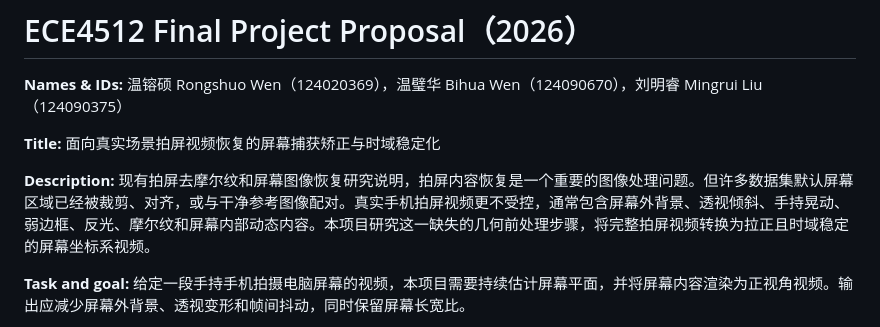
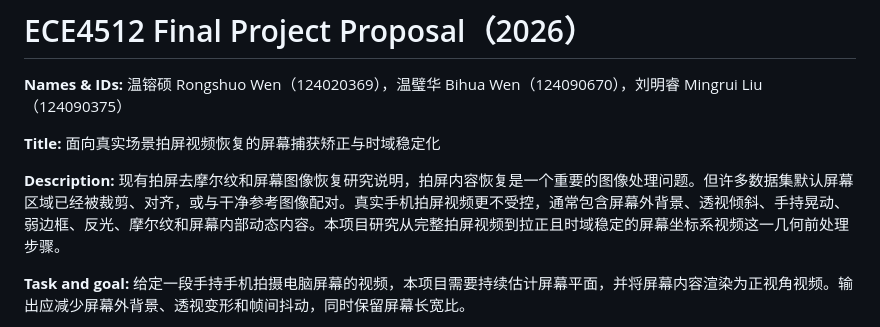
Before and after one commit to Chr0mium24/screen-normalize, a Markdown page: deliverables/proposal_20260622/Proposal_ID_zh.md, the part around the change. Drawn GitHub-style.

Commit message:
docs: avoid overclaiming proposal gap

```diff
--- a/deliverables/proposal_20260622/Proposal_ID_zh.md
+++ b/deliverables/proposal_20260622/Proposal_ID_zh.md
@@ -4,7 +4,7 @@
 
 **Title:** 面向真实场景拍屏视频恢复的屏幕捕获矫正与时域稳定化
 
-**Description:** 现有拍屏去摩尔纹和屏幕图像恢复研究说明，拍屏内容恢复是一个重要的图像处理问题。但许多数据集默认屏幕区域已经被裁剪、对齐，或与干净参考图像配对。真实手机拍屏视频更不受控，通常包含屏幕外背景、透视倾斜、手持晃动、弱边框、反光、摩尔纹和屏幕内部动态内容。本项目研究这一缺失的几何前处理步骤，将完整拍屏视频转换为拉正且时域稳定的屏幕坐标系视频。
+**Description:** 现有拍屏去摩尔纹和屏幕图像恢复研究说明，拍屏内容恢复是一个重要的图像处理问题。但许多数据集默认屏幕区域已经被裁剪、对齐，或与干净参考图像配对。真实手机拍屏视频更不受控，通常包含屏幕外背景、透视倾斜、手持晃动、弱边框、反光、摩尔纹和屏幕内部动态内容。本项目研究从完整拍屏视频到拉正且时域稳定的屏幕坐标系视频这一几何前处理步骤。
 
 **Task and goal:** 给定一段手持手机拍摄电脑屏幕的视频，本项目需要持续估计屏幕平面，并将屏幕内容渲染为正视角视频。输出应减少屏幕外背景、透视变形和帧间抖动，同时保留屏幕长宽比。
 
```
Also changed, not shown: deliverables/proposal_20260622/Proposal_ID_en.md (+1 -1 lines).
